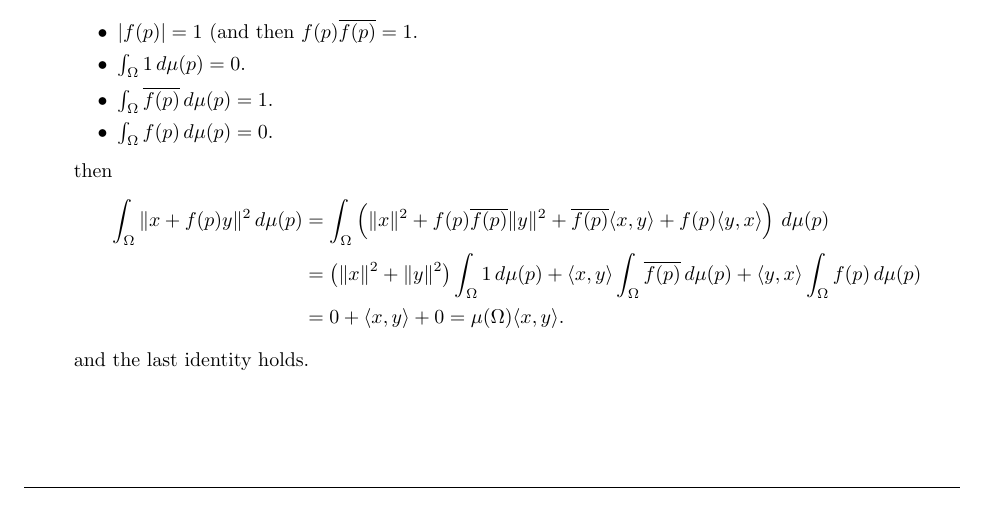
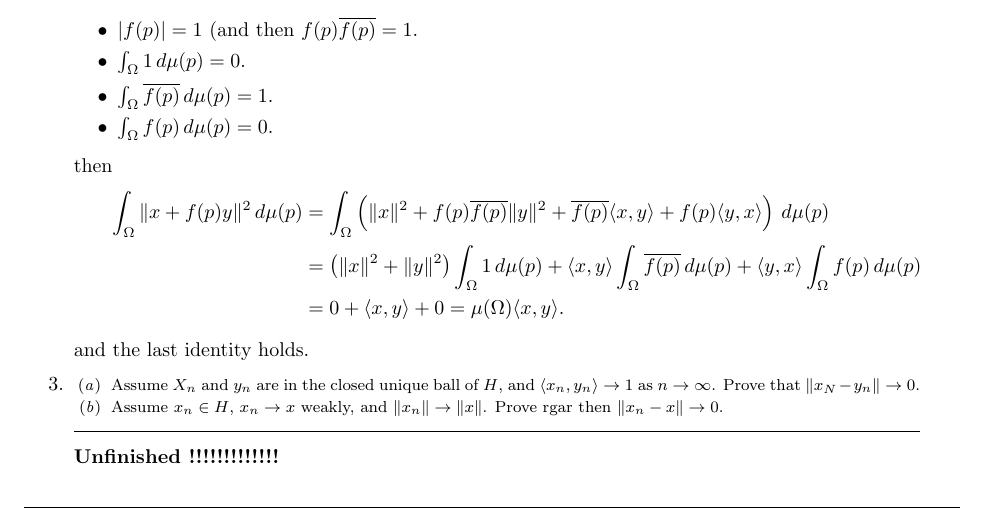
Before and after one commit to yotam-medini/mymath, a LaTeX thesis (rudin/fa/rudinfa-letter.tex, which reads rudin/fa/rudinfa12.tex): part of page 102 of 106, cut so that both start at the same text. Compiled offline with pdfLaTeX.

Commit message:
rudinfa exercise 12.3 emtered

```diff
--- a/rudin/fa/rudinfa12.tex
+++ b/rudin/fa/rudinfa12.tex
@@ -143,6 +143,20 @@ then
 \end{align*}
 and the last identity holds.
 
+%%%%%%% 3
+\begin{excopy}
+\begin{itemize}
+\itemch{a}
+Assume \(X_n\) and \(y_n\) are in the closed unique ball of $H$,
+and \(\lrangle{x_n, y_n} \to 1\) as \(n\to\infty\).
+Prove that \(\|x_N -y_n\| \to 0\).
+\itemch{b}
+Assume \(x_n\in H\), \(x_n\to x\) weakly, and \(\|x_n\| \to \|x\|\).
+Prove rgar then \(\|x_n - x\|\to 0\).
+\end{itemize}
+\end{excopy}
+
+\unfinished
 
 %%%%%%%%%%%%%%%
 \end{enumerate}
```
